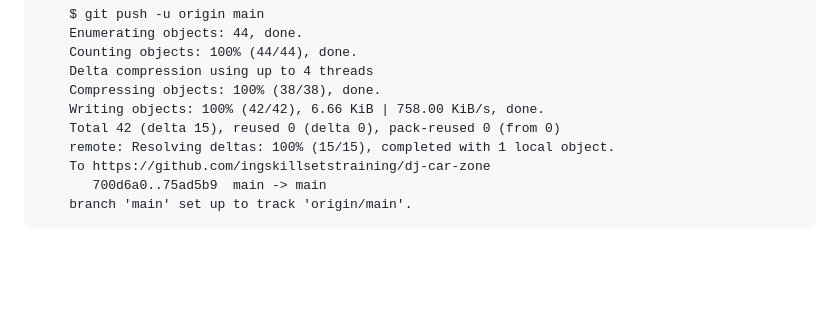
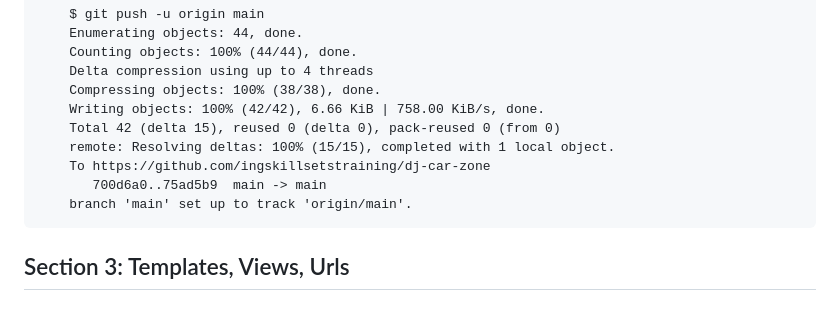
Before and after one commit to ingskillsetstraining/dj-car-zone, a Markdown page: jurnal.md, the part around the change. Rendered like a GitHub page; blank space fills up the shorter version.

Commit message:
---Section 3: Templates, Views, Urls---

```diff
--- a/jurnal.md
+++ b/jurnal.md
@@ -122,3 +122,6 @@
 		To https://github.com/ingskillsetstraining/dj-car-zone
 		   700d6a0..75ad5b9  main -> main
 		branch 'main' set up to track 'origin/main'.
+
+
+## Section 3: Templates, Views, Urls
```
